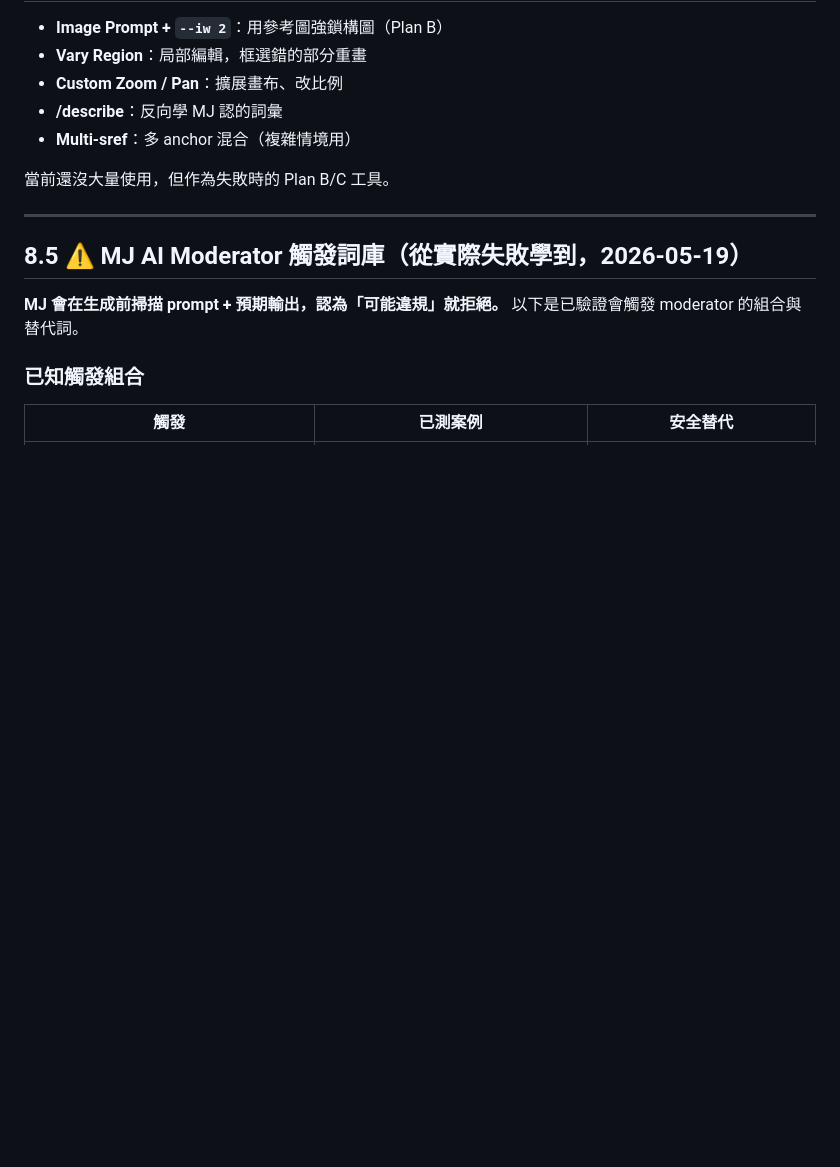
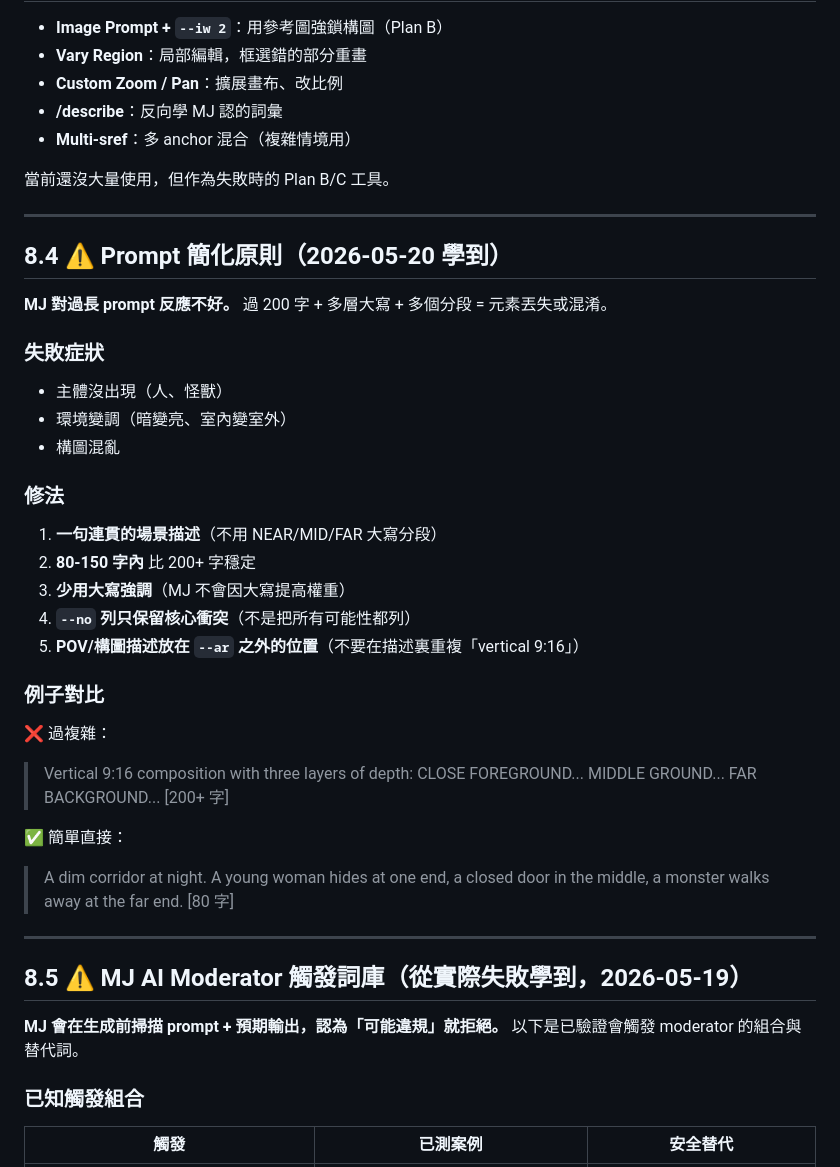
Before and after one commit to ling9670/dream, a Markdown page: skill.md, the part around the change. Rendered like a GitHub page; blank space fills up the shorter version.

Commit message:
Dream #32 P5 v6 — simplified + new prompt simplicity rule
🤖 Auto-sync from iCloud Obsidian vault

```diff
--- a/skill.md
+++ b/skill.md
@@ -147,6 +147,32 @@ sharp face close-up, photorealistic face, blonde hair, light hair
 
 ---
 
+## 8.4 ⚠️ Prompt 簡化原則（2026-05-20 學到）
+
+**MJ 對過長 prompt 反應不好。** 過 200 字 + 多層大寫 + 多個分段 = 元素丟失或混淆。
+
+### 失敗症狀
+- 主體沒出現（人、怪獸）
+- 環境變調（暗變亮、室內變室外）
+- 構圖混亂
+
+### 修法
+1. **一句連貫的場景描述**（不用 NEAR/MID/FAR 大寫分段）
+2. **80-150 字內** 比 200+ 字穩定
+3. **少用大寫強調**（MJ 不會因大寫提高權重）
+4. **`--no` 列只保留核心衝突**（不是把所有可能性都列）
+5. **POV/構圖描述放在 `--ar` 之外的位置**（不要在描述裏重複「vertical 9:16」）
+
+### 例子對比
+❌ 過複雜：
+> Vertical 9:16 composition with three layers of depth: CLOSE FOREGROUND...
+> MIDDLE GROUND... FAR BACKGROUND... [200+ 字]
+
+✅ 簡單直接：
+> A dim corridor at night. A young woman hides at one end, a closed door in the middle, a monster walks away at the far end. [80 字]
+
+---
+
 ## 8.5 ⚠️ MJ AI Moderator 觸發詞庫（從實際失敗學到，2026-05-19）
 
 **MJ 會在生成前掃描 prompt + 預期輸出，認為「可能違規」就拒絕。** 以下是已驗證會觸發 moderator 的組合與替代詞。
```
Also changed, not shown: 1 other file.
